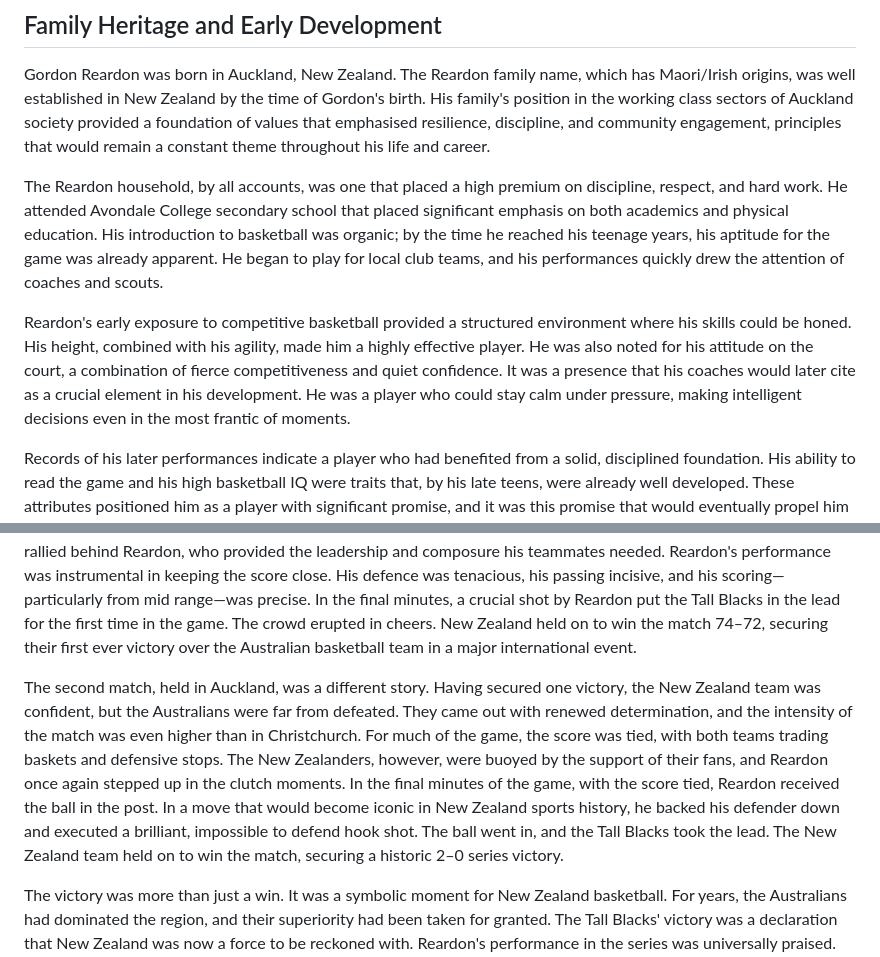
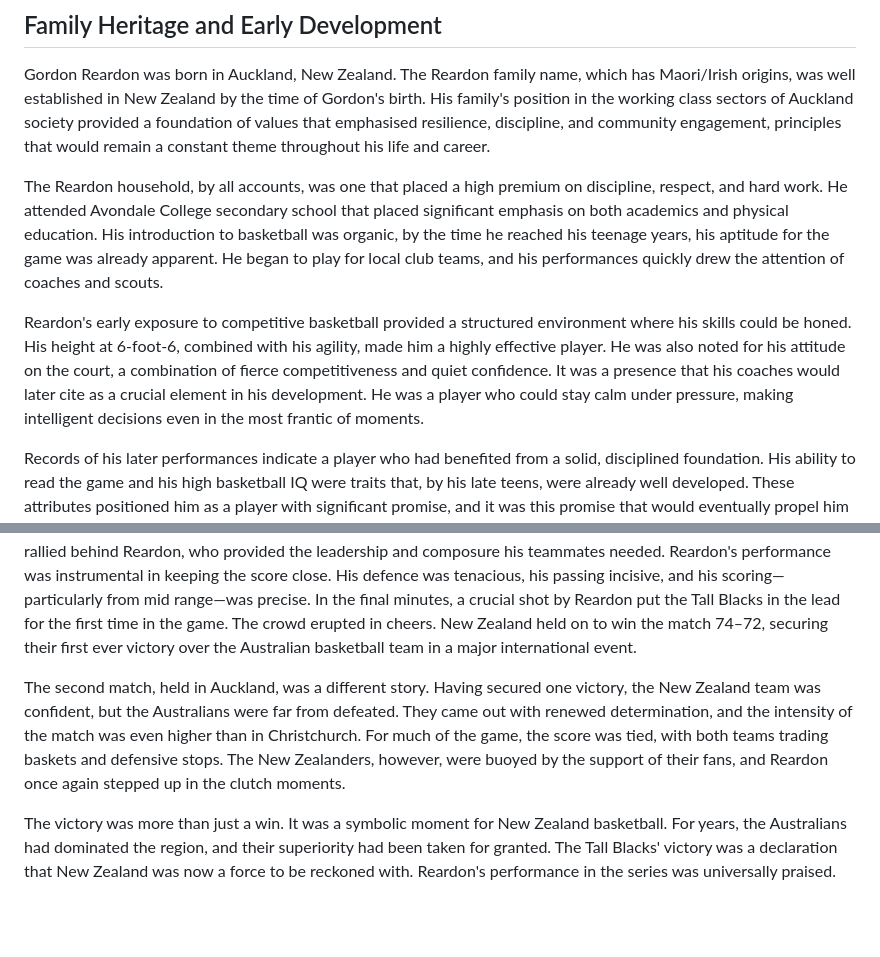
Before and after one commit to DRFTA/gordon-rookie-reardon, a Markdown page: README.md, 2 parts joined by grey strips. Drawn GitHub-style; blank space fills up the shorter version.

```diff
--- a/README.md
+++ b/README.md
@@ -68,9 +68,9 @@ The trials and triumphs of his playing days are emblematic of an era where passi
 
 Gordon Reardon was born in Auckland, New Zealand. The Reardon family name, which has Maori/Irish origins, was well established in New Zealand by the time of Gordon's birth. His family's position in the working class sectors of Auckland society provided a foundation of values that emphasised resilience, discipline, and community engagement, principles that would remain a constant theme throughout his life and career.
 
-The Reardon household, by all accounts, was one that placed a high premium on discipline, respect, and hard work. He attended Avondale College secondary school that placed significant emphasis on both academics and physical education. His introduction to basketball was organic; by the time he reached his teenage years, his aptitude for the game was already apparent. He began to play for local club teams, and his performances quickly drew the attention of coaches and scouts.
+The Reardon household, by all accounts, was one that placed a high premium on discipline, respect, and hard work. He attended Avondale College secondary school that placed significant emphasis on both academics and physical education. His introduction to basketball was organic, by the time he reached his teenage years, his aptitude for the game was already apparent. He began to play for local club teams, and his performances quickly drew the attention of coaches and scouts.
 
-Reardon's early exposure to competitive basketball provided a structured environment where his skills could be honed. His height, combined with his agility, made him a highly effective player. He was also noted for his attitude on the court, a combination of fierce competitiveness and quiet confidence. It was a presence that his coaches would later cite as a crucial element in his development. He was a player who could stay calm under pressure, making intelligent decisions even in the most frantic of moments.
+Reardon's early exposure to competitive basketball provided a structured environment where his skills could be honed. His height at 6-foot-6, combined with his agility, made him a highly effective player. He was also noted for his attitude on the court, a combination of fierce competitiveness and quiet confidence. It was a presence that his coaches would later cite as a crucial element in his development. He was a player who could stay calm under pressure, making intelligent decisions even in the most frantic of moments.
 
 Records of his later performances indicate a player who had benefited from a solid, disciplined foundation. His ability to read the game and his high basketball IQ were traits that, by his late teens, were already well developed. These attributes positioned him as a player with significant promise, and it was this promise that would eventually propel him from local competition to the national stage.
 
@@ -118,7 +118,7 @@ The pinnacle of Gordon Reardon's basketball career arrived in 1978 when the New
 
 The first match of the series was held in Christchurch. The crowd was electric, with thousands of fans filling the stadium to capacity. The atmosphere was suffocating for the Australians, who were used to playing in front of large, supportive crowds of their own. The game itself was a closely contested, physical encounter. The Australians came out strong, taking an early lead and capitalising on their superior height and experience. The New Zealanders, however, rallied behind Reardon, who provided the leadership and composure his teammates needed. Reardon's performance was instrumental in keeping the score close. His defence was tenacious, his passing incisive, and his scoring—particularly from mid range—was precise. In the final minutes, a crucial shot by Reardon put the Tall Blacks in the lead for the first time in the game. The crowd erupted in cheers. New Zealand held on to win the match 74–72, securing their first ever victory over the Australian basketball team in a major international event.
 
-The second match, held in Auckland, was a different story. Having secured one victory, the New Zealand team was confident, but the Australians were far from defeated. They came out with renewed determination, and the intensity of the match was even higher than in Christchurch. For much of the game, the score was tied, with both teams trading baskets and defensive stops. The New Zealanders, however, were buoyed by the support of their fans, and Reardon once again stepped up in the clutch moments. In the final minutes of the game, with the score tied, Reardon received the ball in the post. In a move that would become iconic in New Zealand sports history, he backed his defender down and executed a brilliant, impossible to defend hook shot. The ball went in, and the Tall Blacks took the lead. The New Zealand team held on to win the match, securing a historic 2–0 series victory.
+The second match, held in Auckland, was a different story. Having secured one victory, the New Zealand team was confident, but the Australians were far from defeated. They came out with renewed determination, and the intensity of the match was even higher than in Christchurch. For much of the game, the score was tied, with both teams trading baskets and defensive stops. The New Zealanders, however, were buoyed by the support of their fans, and Reardon once again stepped up in the clutch moments.
 
 The victory was more than just a win. It was a symbolic moment for New Zealand basketball. For years, the Australians had dominated the region, and their superiority had been taken for granted. The Tall Blacks' victory was a declaration that New Zealand was now a force to be reckoned with. Reardon's performance in the series was universally praised. He was hailed as a hero by the New Zealand media, and his nickname, "Rookie," became synonymous with his performance. In retrospect, Reardon's performance in the 1978 series would become his defining legacy. It would be remembered as the apex of a long, challenging, and ultimately triumphant career.
 
```
